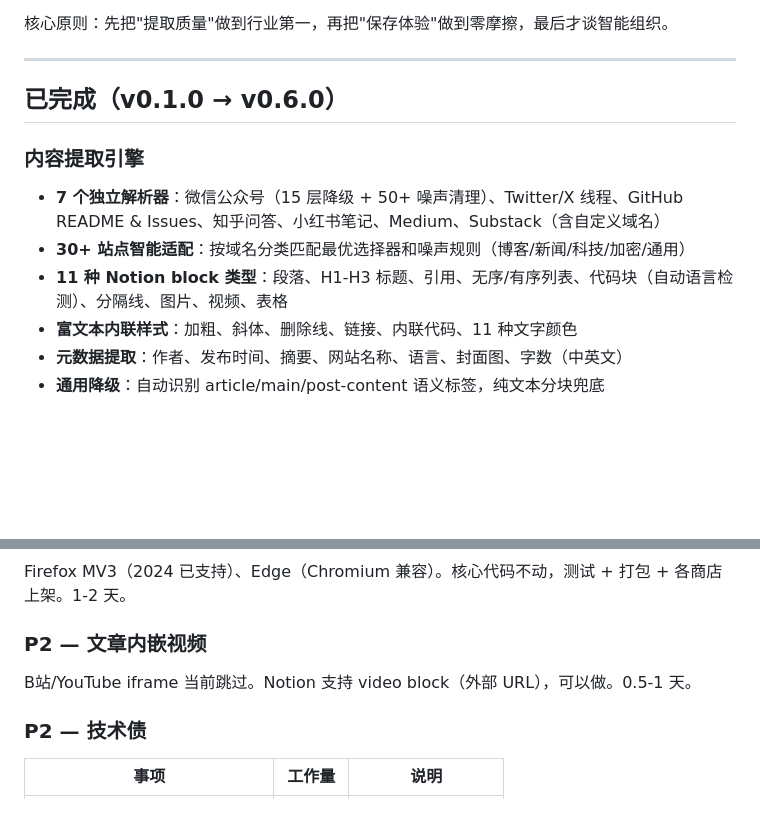
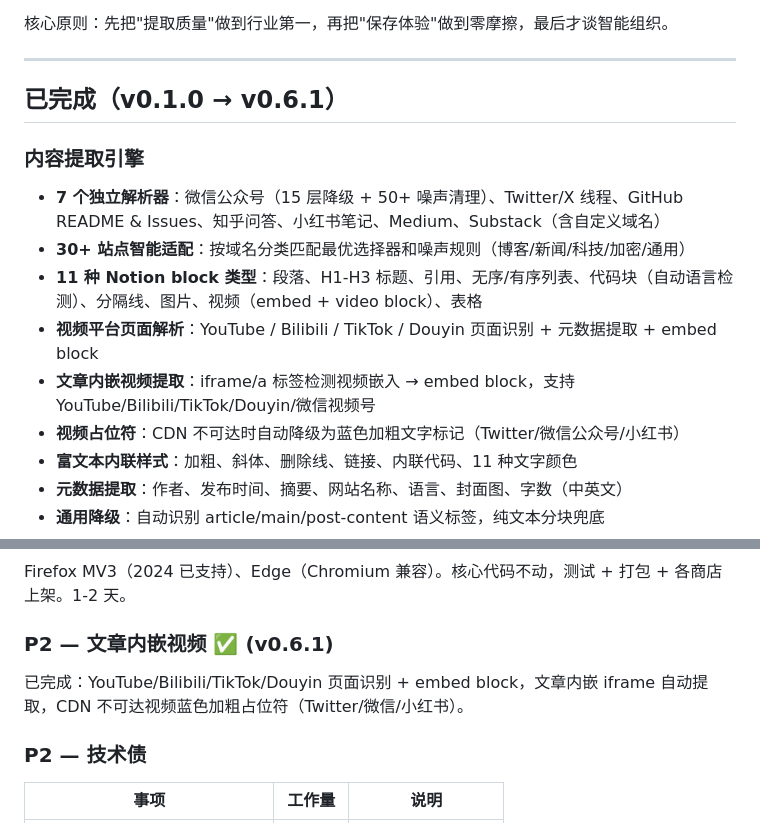
Before and after one commit to xifengxx/notion-saver-ext, a Markdown page: ROADMAP.md, 2 parts joined by grey strips. GitHub-like rendering; blank space fills up the shorter version.

Commit message:
docs: 更新 ROADMAP/CLAUDE/CHANGELOG 至 v0.6.1，补充视频功能文档
Co-Authored-By: Claude Opus 4.7 <noreply@anthropic.com>

```diff
--- a/ROADMAP.md
+++ b/ROADMAP.md
@@ -10,13 +10,16 @@
 
 ---
 
-## 已完成（v0.1.0 → v0.6.0）
+## 已完成（v0.1.0 → v0.6.1）
 
 ### 内容提取引擎
 
 - **7 个独立解析器**：微信公众号（15 层降级 + 50+ 噪声清理）、Twitter/X 线程、GitHub README & Issues、知乎问答、小红书笔记、Medium、Substack（含自定义域名）
 - **30+ 站点智能适配**：按域名分类匹配最优选择器和噪声规则（博客/新闻/科技/加密/通用）
-- **11 种 Notion block 类型**：段落、H1-H3 标题、引用、无序/有序列表、代码块（自动语言检测）、分隔线、图片、视频、表格
+- **11 种 Notion block 类型**：段落、H1-H3 标题、引用、无序/有序列表、代码块（自动语言检测）、分隔线、图片、视频（embed + video block）、表格
+- **视频平台页面解析**：YouTube / Bilibili / TikTok / Douyin 页面识别 + 元数据提取 + embed block
+- **文章内嵌视频提取**：iframe/a 标签检测视频嵌入 → embed block，支持 YouTube/Bilibili/TikTok/Douyin/微信视频号
+- **视频占位符**：CDN 不可达时自动降级为蓝色加粗文字标记（Twitter/微信公众号/小红书）
 - **富文本内联样式**：加粗、斜体、删除线、链接、内联代码、11 种文字颜色
 - **元数据提取**：作者、发布时间、摘要、网站名称、语言、封面图、字数（中英文）
 - **通用降级**：自动识别 article/main/post-content 语义标签，纯文本分块兜底
@@ -83,9 +86,9 @@ CDN 防盗链图片（微信、少数派等）Phase 2 替换会失败。方案
 
 Firefox MV3（2024 已支持）、Edge（Chromium 兼容）。核心代码不动，测试 + 打包 + 各商店上架。1-2 天。
 
-### P2 — 文章内嵌视频
+### P2 — 文章内嵌视频 ✅ (v0.6.1)
 
-B站/YouTube iframe 当前跳过。Notion 支持 video block（外部 URL），可以做。0.5-1 天。
+已完成：YouTube/Bilibili/TikTok/Douyin 页面识别 + embed block，文章内嵌 iframe 自动提取，CDN 不可达视频蓝色加粗占位符（Twitter/微信/小红书）。
 
 ### P2 — 技术债
 
```
Also changed, not shown: other parts of ROADMAP.md (+1 -1 lines), CLAUDE.md (+12 -13 lines).
